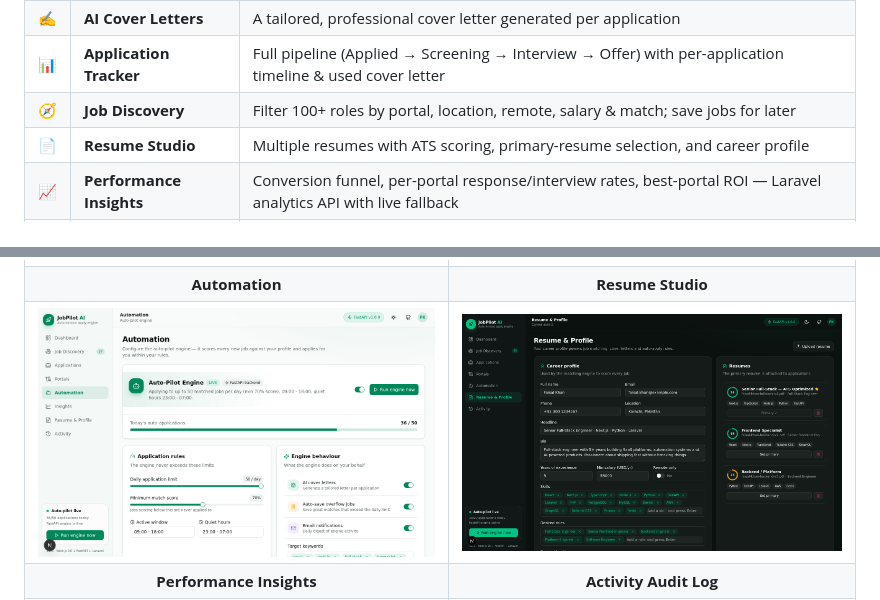
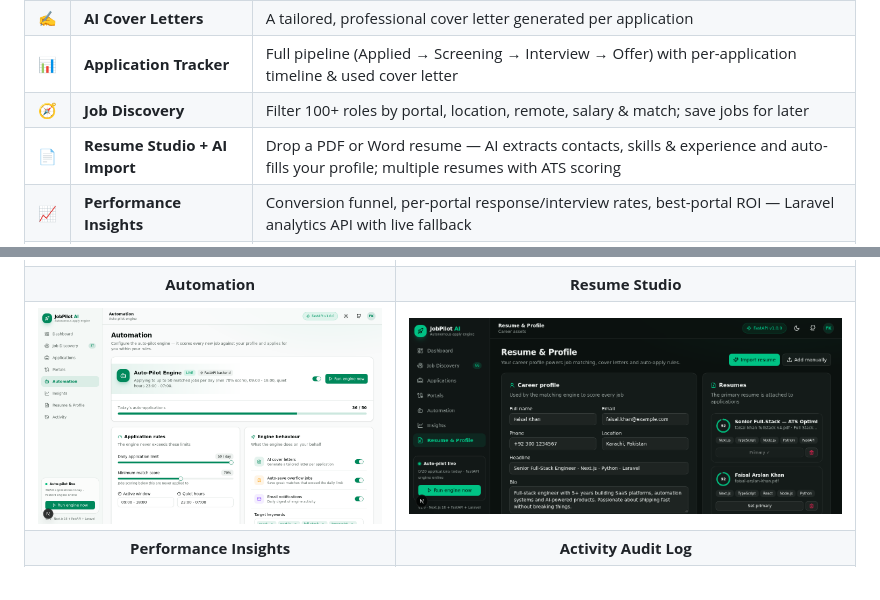
Before and after one commit to faisukhan01/automatedjob, a Markdown page: README.md, 2 parts joined by grey strips. Drawn GitHub-style; pictures changed too: docs/screenshots/resume.png.

Commit message:
feat(resumes): AI resume import — upload PDF/Word, extract contacts/skills/experience with LLM + heuristics, auto-fill profile

```diff
--- a/README.md
+++ b/README.md
@@ -45,7 +45,7 @@ No more 2 a.m. "Easy Apply" marathons. Set your rules once. Ship resumes while y
 | ✍️ | **AI Cover Letters** | A tailored, professional cover letter generated per application |
 | 📊 | **Application Tracker** | Full pipeline (Applied → Screening → Interview → Offer) with per-application timeline & used cover letter |
 | 🧭 | **Job Discovery** | Filter 100+ roles by portal, location, remote, salary & match; save jobs for later |
-| 📄 | **Resume Studio** | Multiple resumes with ATS scoring, primary-resume selection, and career profile |
+| 📄 | **Resume Studio + AI Import** | Drop a PDF or Word resume — AI extracts contacts, skills & experience and auto-fills your profile; multiple resumes with ATS scoring |
 | 📈 | **Performance Insights** | Conversion funnel, per-portal response/interview rates, best-portal ROI — Laravel analytics API with live fallback |
 | 📊 | **Dashboard Analytics** | Application velocity, pipeline donut, portal leaderboard, response rate |
 | 🧾 | **Activity Audit Log** | Every engine run, application, sync and status change — fully traceable |
```
Also changed, not shown: 10 other files.
